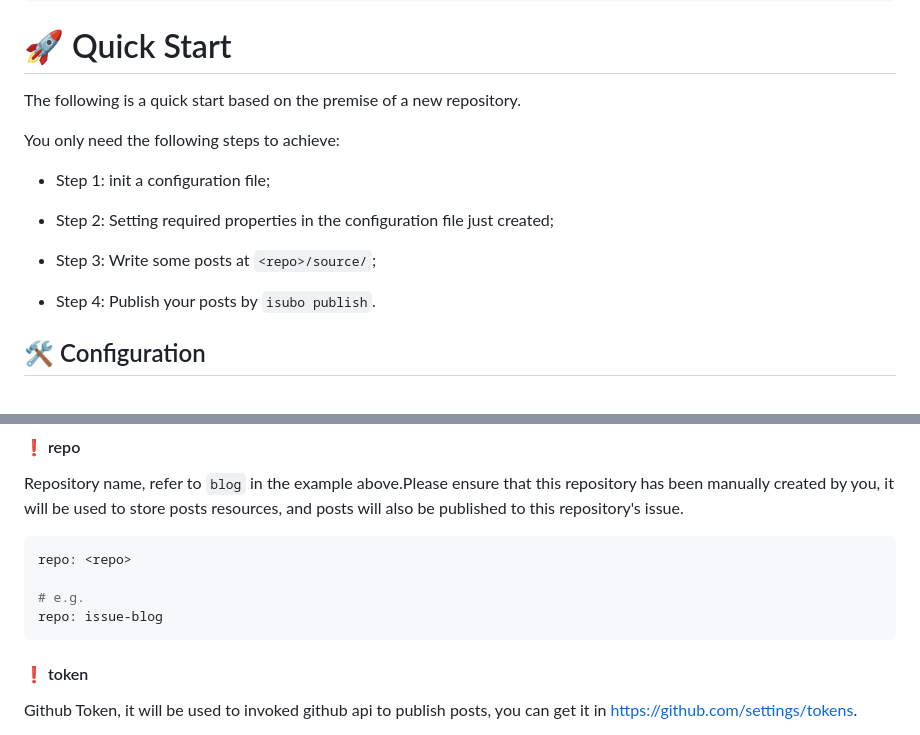
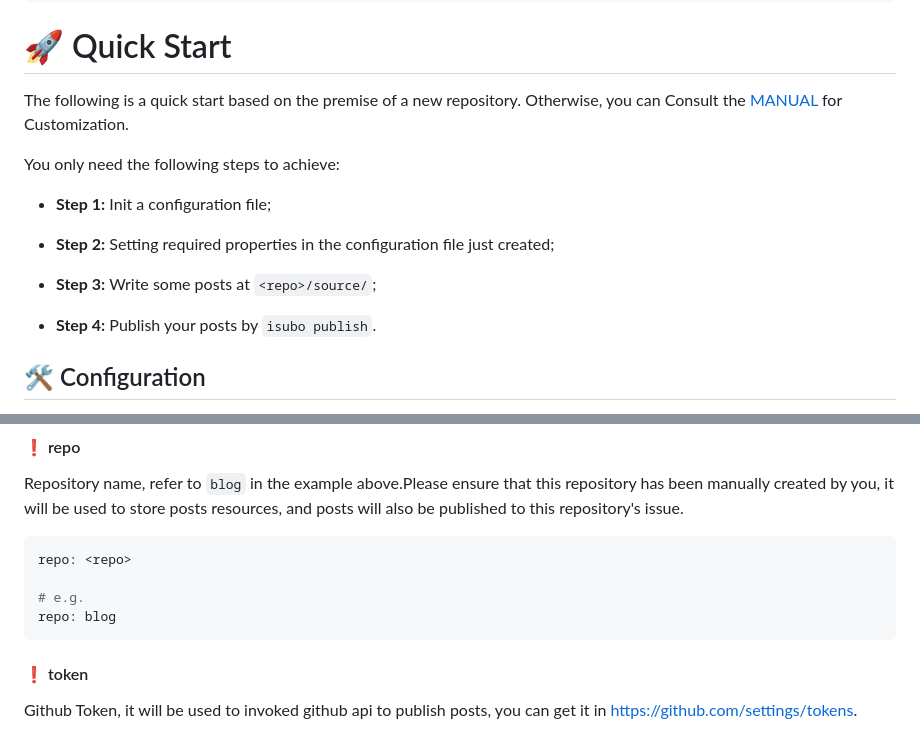
Before and after one commit to isaaxite/deploy-posts-to-github-issue, a Markdown page: README.md, 2 parts joined by grey strips. GitHub-like rendering.

Commit message:
docs: readme.(90%)

````diff
--- a/README.md
+++ b/README.md
@@ -80,17 +80,17 @@ npm i isubo -g
 
 # 🚀 Quick Start
 
-The following is a quick start based on the premise of a new repository.
+The following is a quick start based on the premise of a new repository. Otherwise, you can Consult the [MANUAL] for Customization.
 
 You only need the following steps to achieve:
 
-- Step 1: init a configuration file;
+- **Step 1:** Init a configuration file;
 
-- Step 2: Setting required properties in the configuration file just created;
+- **Step 2:** Setting required properties in the configuration file just created;
 
-- Step 3: Write some posts at `<repo>/source/`;
+- **Step 3:** Write some posts at `<repo>/source/`;
 
-- Step 4: Publish your posts by `isubo publish`.
+- **Step 4:** Publish your posts by `isubo publish`.
 
 
 ## 🛠️ Configuration
@@ -133,7 +133,7 @@ Repository name, refer to `blog` in the example above.Please ensure that this re
 repo: <repo>
 
 # e.g.
-repo: issue-blog
+repo: blog
 ```
 
 #### ❗ token
````
Also changed, not shown: other parts of README.md (+7 -4 lines).
